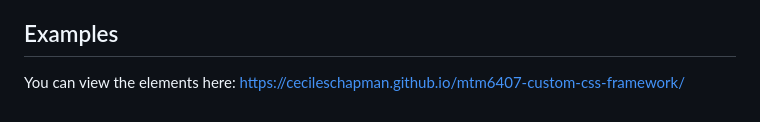
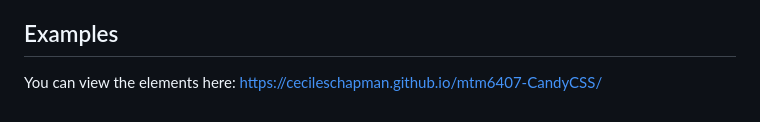
Before and after one commit to CecileSChapman/mtm6407-CandyCSS, a Markdown page: README.md, the part around the change. Rendered like a GitHub page.

```diff
--- a/README.md
+++ b/README.md
@@ -147,4 +147,4 @@ Certainly! Here's a basic structure for documenting the available styles and cla
 
 ## Examples
 
-You can view the elements here: https://cecileschapman.github.io/mtm6407-custom-css-framework/
+You can view the elements here: https://cecileschapman.github.io/mtm6407-CandyCSS/
```
